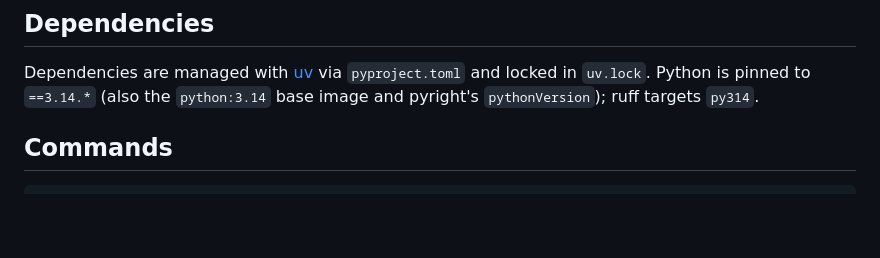
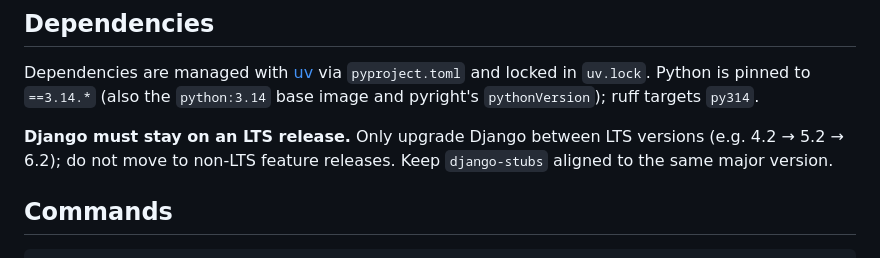
Before and after one commit to dhedegaard/urls, a Markdown page: CLAUDE.md, the part around the change. Rendered like a GitHub page; blank space fills up the shorter version.

Commit message:
Document Django LTS-only upgrade policy in CLAUDE.md
Co-Authored-By: Claude Opus 4.8 (1M context) <noreply@anthropic.com>

```diff
--- a/CLAUDE.md
+++ b/CLAUDE.md
@@ -9,6 +9,8 @@ A minimal Django app that maps short keywords to URLs, supporting HTTP 302 redir
 ## Dependencies
 
 Dependencies are managed with [uv](https://docs.astral.sh/uv/) via `pyproject.toml` and locked in `uv.lock`. Python is pinned to `==3.14.*` (also the `python:3.14` base image and pyright's `pythonVersion`); ruff targets `py314`.
+
+**Django must stay on an LTS release.** Only upgrade Django between LTS versions (e.g. 4.2 → 5.2 → 6.2); do not move to non-LTS feature releases. Keep `django-stubs` aligned to the same major version.
 
 ## Commands
 
```
